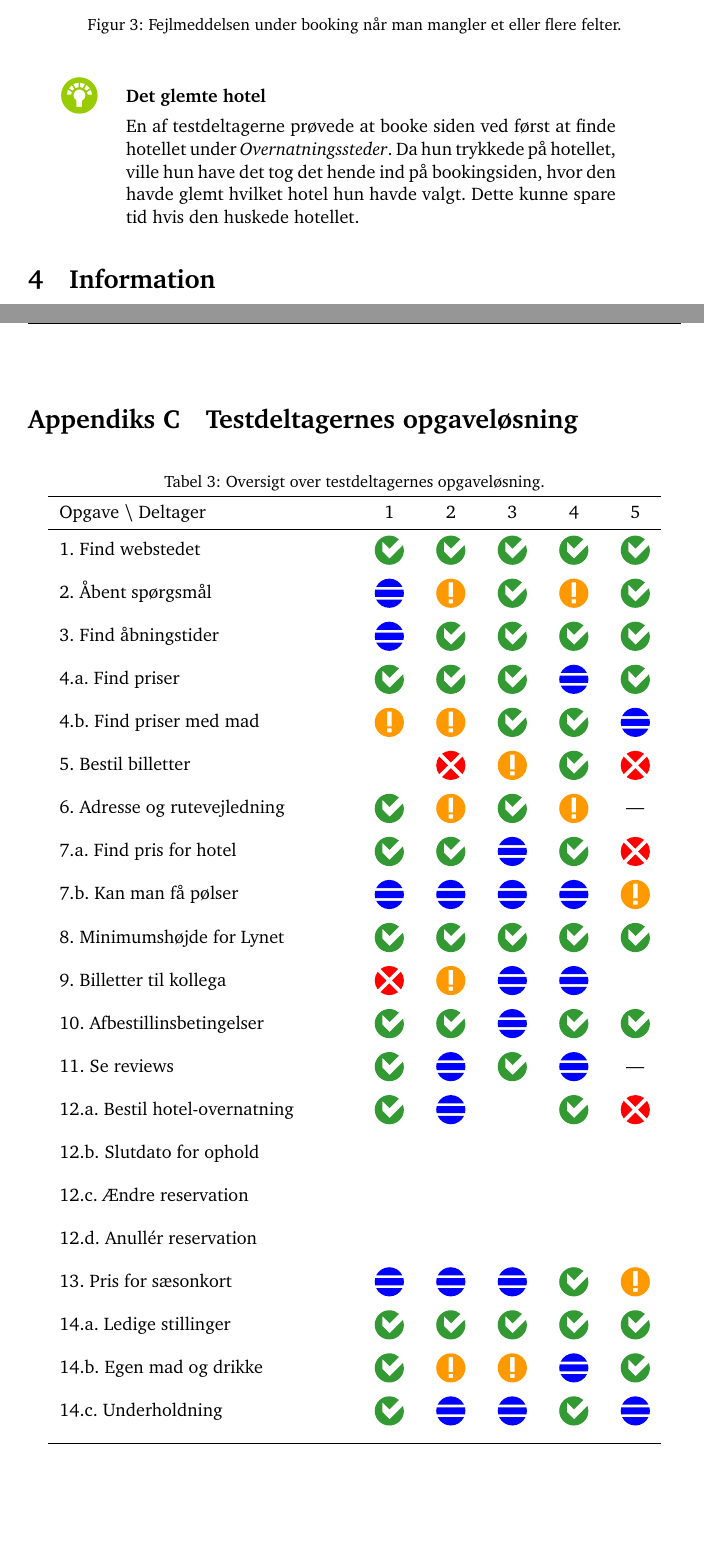
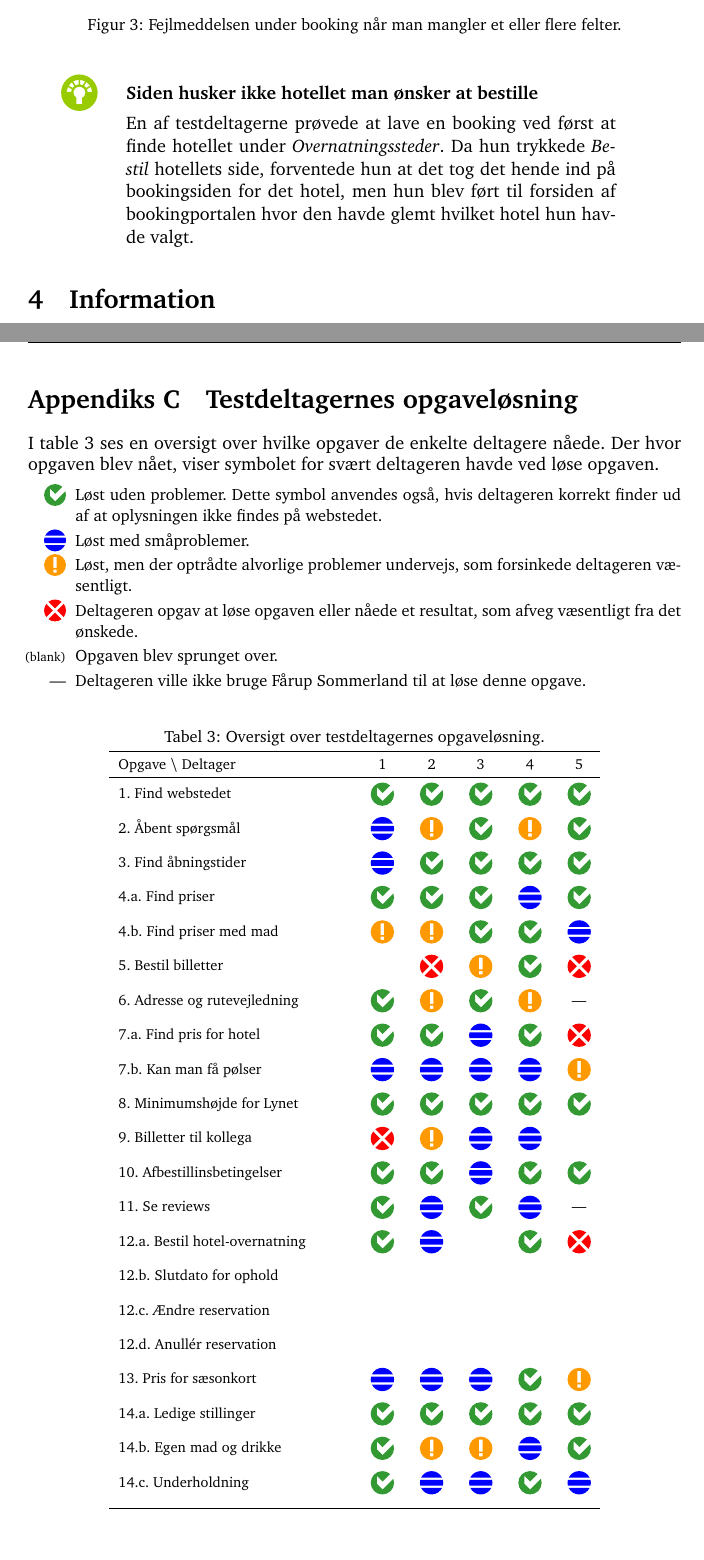
Before and after one commit to kayloos/HCI, a LaTeX document (oevelse6/document.tex): two parts of pages 8 and 19 of 21, joined at a grey line, cut so that both start at the same text. Compiled offline with pdfLaTeX.

Commit message:
Mange rettelser

```diff
--- a/oevelse6/document.tex
+++ b/oevelse6/document.tex
@@ -340,12 +341,13 @@ udfyldt korrekt.
     \label{fig:fejlmeddelelsebooking}
 \end{figure}
 
-\kommentar{\goodidea}{Det glemte hotel}
+\kommentar{\goodidea}{Siden husker ikke hotellet man ønsker at bestille}
 
-En af testdeltagerne prøvede at booke siden ved først at finde hotellet under
-\emph{Overnatningssteder}. Da hun trykkede på hotellet, ville hun have det tog det hende
-ind på bookingsiden, hvor den havde glemt hvilket hotel hun havde valgt. Dette
-kunne spare tid hvis den huskede hotellet.
+En af testdeltagerne prøvede at lave en booking ved først at finde hotellet
+under \emph{Overnatningssteder}. Da hun trykkede \emph{Bestil} hotellets side,
+forventede hun at det tog det hende ind på bookingsiden for det hotel, men hun
+blev ført til forsiden af bookingportalen hvor den havde glemt hvilket hotel
+hun havde valgt.
 
 \end{kommentarer}
 
@@ -794,11 +811,25 @@ køber billet eller ophold?
 
 \begin{table}[htb]
 \section{Testdeltagernes opgaveløsning}
+I table \ref{tbl:oversigt} ses en oversigt over hvilke opgaver de enkelte
+deltagere nåede. Der hvor opgaven blev nået, viser symbolet for svært deltageren
+havde ved løse opgaven.
+\begin{small}
+\begin{itemize}
+    \renewcommand\pic[1]{\includegraphics[trim=0 4.5 0 0,scale=.6]{Pics/#1}}
+    \item[\good] Løst uden problemer. Dette symbol anvendes også, hvis deltageren korrekt finder ud af at oplysningen ikke findes på webstedet.
+    \item[\smallproblem] Løst med småproblemer.
+    \item[\seriousproblem] Løst, men der optrådte alvorlige problemer undervejs, som forsinkede deltageren væsentligt.
+    \item[\criticalproblem] Deltageren opgav at løse opgaven eller nåede et resultat, som afveg væsentligt fra det ønskede.
+    \item[\scriptsize (blank)] Opgaven blev sprunget over.
+    \item[---] Deltageren ville ikke bruge Fårup Sommerland til at løse denne opgave.
+\end{itemize}
+\end{small}
 \begin{center}
 \caption{Oversigt over testdeltagernes opgaveløsning.}
 \label{tbl:oversigt}
 \renewcommand\pic[1]{\includegraphics[trim=0 6 0 0,scale=.8]{Pics/#1}}
-\begin{tabular}{l@{\hspace{1.5cm}}c@{\hspace{6mm}}c@{\hspace{6mm}}c@{\hspace{6mm}}c@{\hspace{6mm}}c}
+\scalebox{0.8}{\begin{tabular}{l@{\hspace{1.5cm}}c@{\hspace{6mm}}c@{\hspace{6mm}}c@{\hspace{6mm}}c@{\hspace{6mm}}c}
     \toprule
     Opgave\ \textbackslash\ Deltager  & 1             & 2                & 3               & 4               & 5                \\
     \midrule
@@ -824,7 +855,7 @@ køber billet eller ophold?
     14.b. Egen mad og drikke       & \good            & \seriousproblem  & \seriousproblem & \smallproblem   & \good            \\ [3mm]
     14.c. Underholdning            & \good            & \smallproblem    & \smallproblem   & \good           & \smallproblem    \\ [3mm]
     \bottomrule
-\end{tabular}
+\end{tabular}}
 \end{center}
 \end{table}
 
```
Also changed, not shown: oevelse6/document.tex (80 more changed lines).
